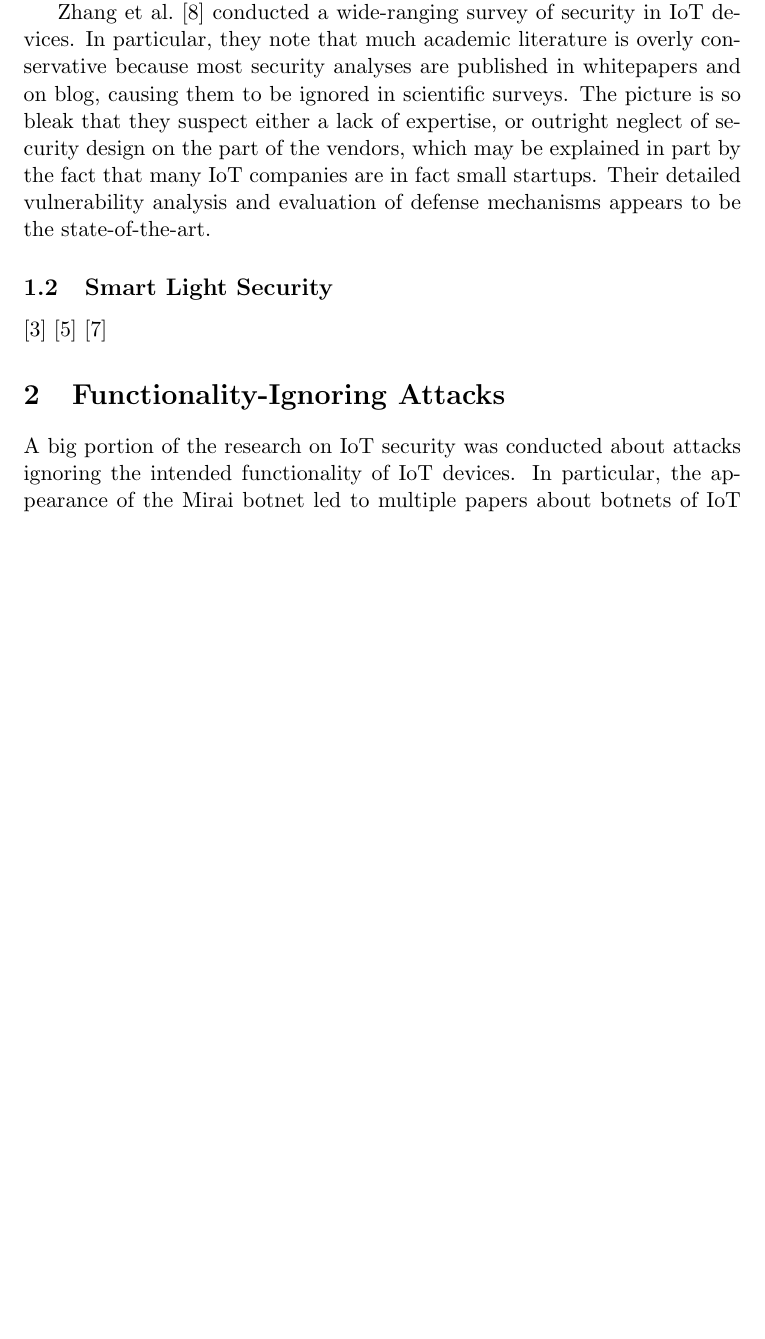
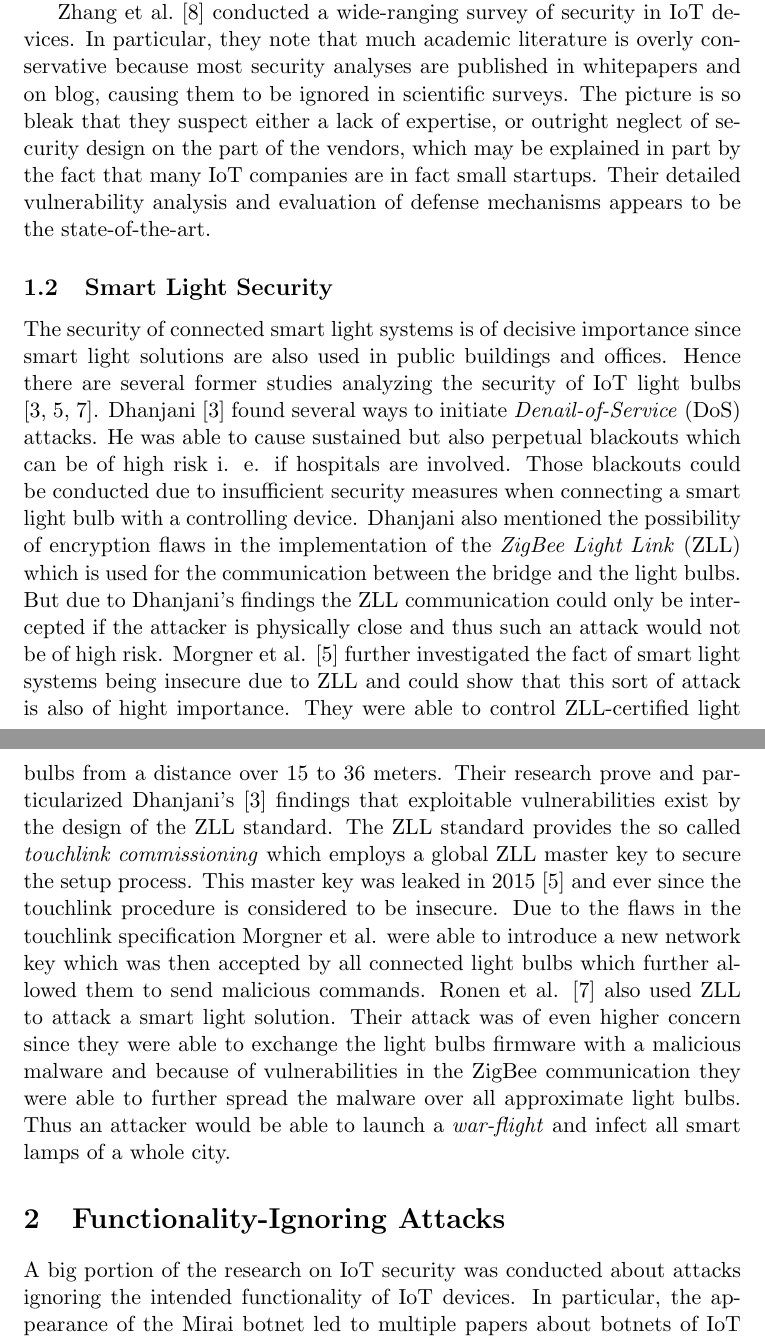
Before and after one commit to clawoflight/2018S_IS2, a LaTeX document (related_work_paper/paper.tex): part of page 1 of 3 before the commit and two parts of pages 1 and 2 of 4 after it, the two joined at a grey line, cut so that both start at the same text, the shorter picture padded with empty space. Compiled offline with pdfLaTeX.

Commit message:
rwp: add Smart Light Security section, begin with Functionality-Extending Attack section
note: I'll finish Functionality-Extending Attack section tommorow morning

```diff
--- a/related_work_paper/paper.tex
+++ b/related_work_paper/paper.tex
@@ -22,11 +22,15 @@
 	The picture is so bleak that they suspect either a lack of expertise, or outright neglect of security design on the part of the vendors, which may be explained in part by the fact that many IoT companies are in fact small startups.
 	Their detailed vulnerability analysis and evaluation of defense mechanisms appears to be the state-of-the-art.
 
-	\subsection{Smart Light Security}%
+	\subsection{Smart Light Security}% TODO JULIA - check and ev shorten
 	\label{sub:smart_light_security}
-	\cite{Dhanjani:2013:HLSEPHPWLS} % Light bulbs
-	\cite{Morgner:2016:AYBBUICSSCLS} % Light bulbs & ZLL
-	\cite{Ronen:2018:IGNCZCR} % ZLL
+	The security of connected smart light systems is of decisive importance since smart light solutions are also used in public buildings and offices. Hence there are several former studies analyzing the security of IoT light bulbs \cite{Dhanjani:2013:HLSEPHPWLS, Morgner:2016:AYBBUICSSCLS, Ronen:2018:IGNCZCR}.
+	% Light bulbs
+	Dhanjani \cite{Dhanjani:2013:HLSEPHPWLS} found several ways to initiate \textit{Denail-of-Service} (DoS) attacks. He was able to cause sustained but also perpetual blackouts which can be of high risk i. e. if hospitals are involved. Those blackouts could be conducted due to insufficient security measures when connecting a smart light bulb with a controlling device. Dhanjani also mentioned the possibility of encryption flaws in the implementation of the \textit{ZigBee Light Link} (ZLL) which is used for the communication between the bridge and the light bulbs. But due to Dhanjani's findings the ZLL communication could only be intercepted if the attacker is physically close and thus such an attack would not be of high risk.
+	% Light bulbs & ZLL
+	Morgner et al. \cite{Morgner:2016:AYBBUICSSCLS} further investigated the fact of smart light systems being insecure due to ZLL and could show that this sort of attack is also of hight importance. They were able to control ZLL-certified light bulbs from a distance over 15 to 36 meters. Their research prove and particularized Dhanjani's \cite{Dhanjani:2013:HLSEPHPWLS} findings that exploitable vulnerabilities exist by the design of the ZLL standard. The ZLL standard provides the so called \textit{touchlink commissioning} which employs a global ZLL master key to secure the setup process. This master key was leaked in 2015 \cite{Morgner:2016:AYBBUICSSCLS} and ever since the touchlink procedure is considered to be insecure. Due to the flaws in the touchlink specification Morgner et al. were able to introduce a new network key which was then accepted by all connected light bulbs which further allowed them to send malicious commands.
+	% ZLL
+	Ronen et al. \cite{Ronen:2018:IGNCZCR} also used ZLL to attack a smart light solution. Their attack was of even higher concern since they were able to exchange the light bulbs firmware with a malicious malware and because of vulnerabilities in the ZigBee communication they were able to further spread the malware over all approximate light bulbs. Thus an attacker would be able to launch a \textit{war-flight} and infect all smart lamps of a whole city.
 
 	\section{Functionality-Ignoring Attacks}%
 	\label{sec:functionality_ignoring_attacks}
```
Also changed, not shown: related_work_paper/paper.tex (6 more changed lines).
